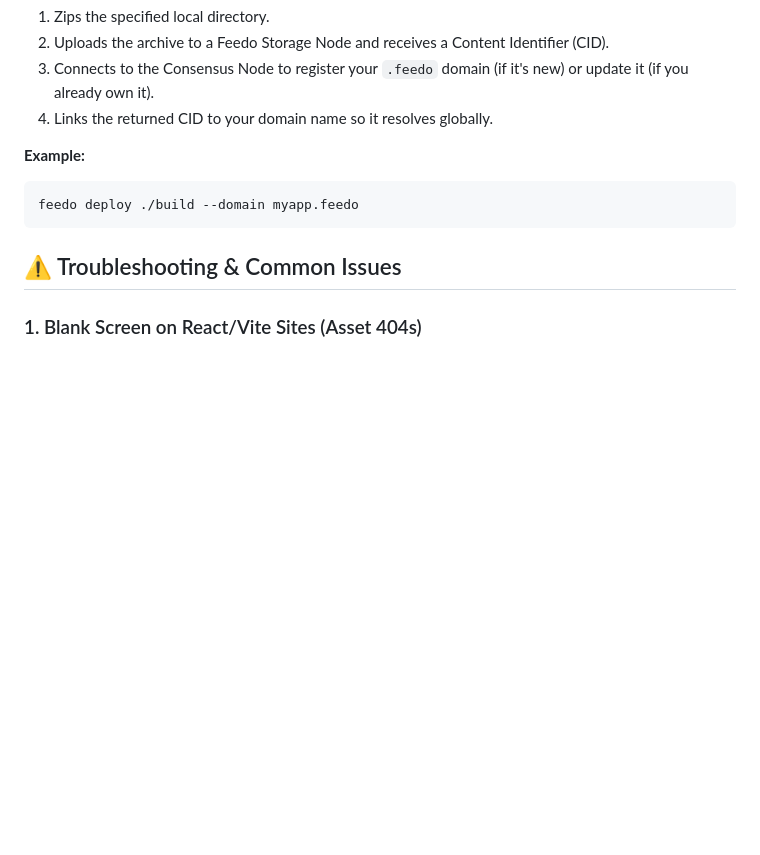
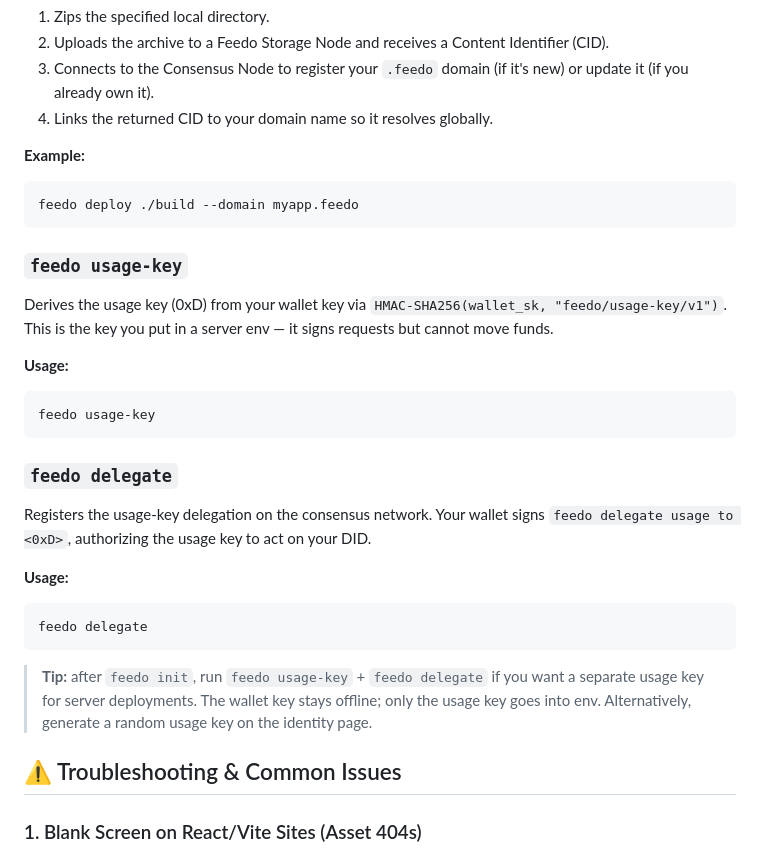
Before and after one commit to Ashixi/feedo-sdk, a Markdown page: cli/README.md, the part around the change. GitHub-like rendering; blank space fills up the shorter version.

Commit message:
docs(cli): document usage-key and delegate commands

````diff
--- a/cli/README.md
+++ b/cli/README.md
@@ -49,6 +49,24 @@ Deploys a static directory (like a React `build` or Vue `dist` folder) to Feedo.
 feedo deploy ./build --domain myapp.feedo
 ```
 
+### `feedo usage-key`
+Derives the usage key (0xD) from your wallet key via `HMAC-SHA256(wallet_sk, "feedo/usage-key/v1")`. This is the key you put in a server env — it signs requests but cannot move funds.
+
+**Usage:**
+```bash
+feedo usage-key
+```
+
+### `feedo delegate`
+Registers the usage-key delegation on the consensus network. Your wallet signs `feedo delegate usage to <0xD>`, authorizing the usage key to act on your DID.
+
+**Usage:**
+```bash
+feedo delegate
+```
+
+> **Tip:** after `feedo init`, run `feedo usage-key` + `feedo delegate` if you want a separate usage key for server deployments. The wallet key stays offline; only the usage key goes into env. Alternatively, generate a random usage key on the identity page.
+
 ## ⚠️ Troubleshooting & Common Issues
 
 ### 1. Blank Screen on React/Vite Sites (Asset 404s)
````
